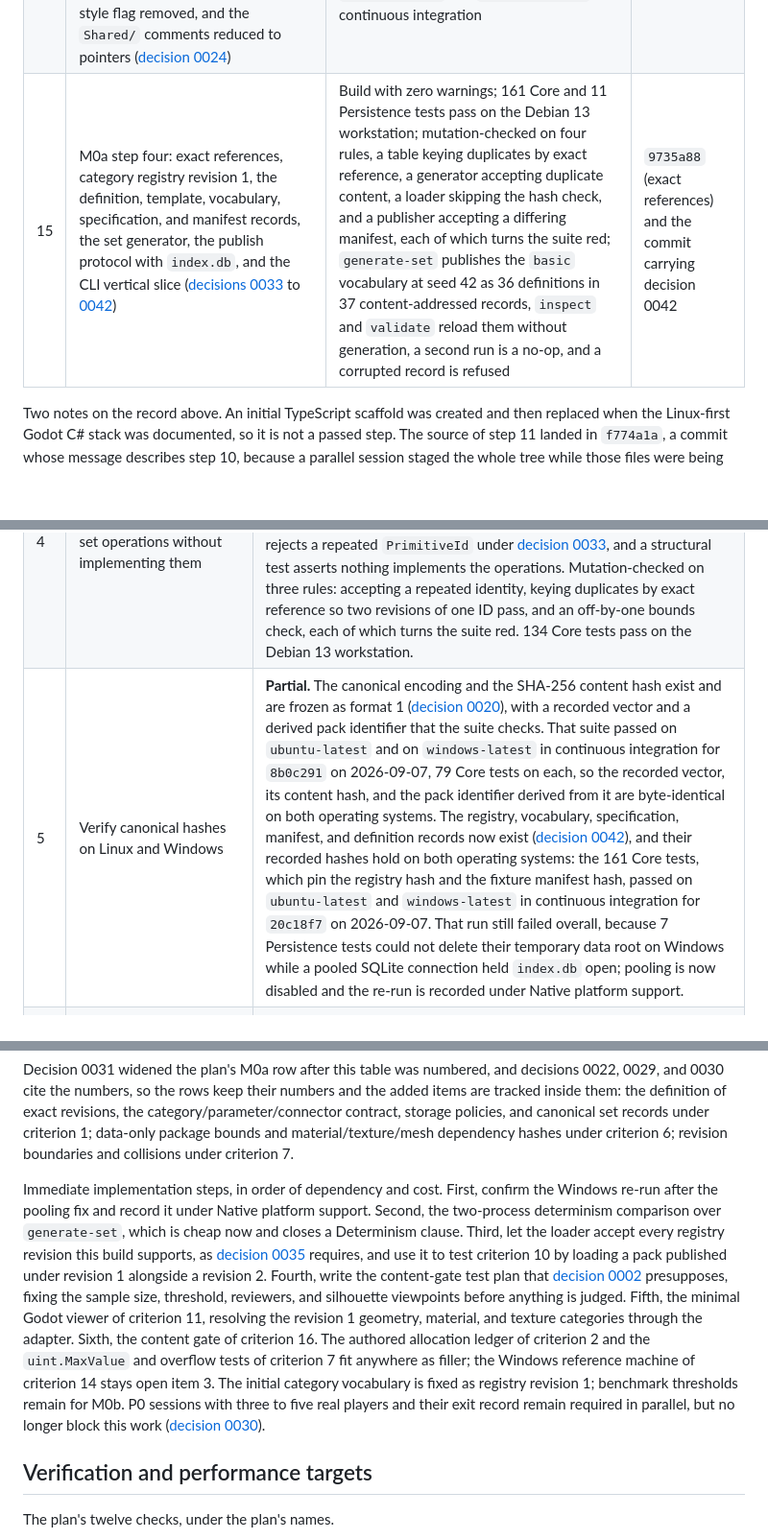
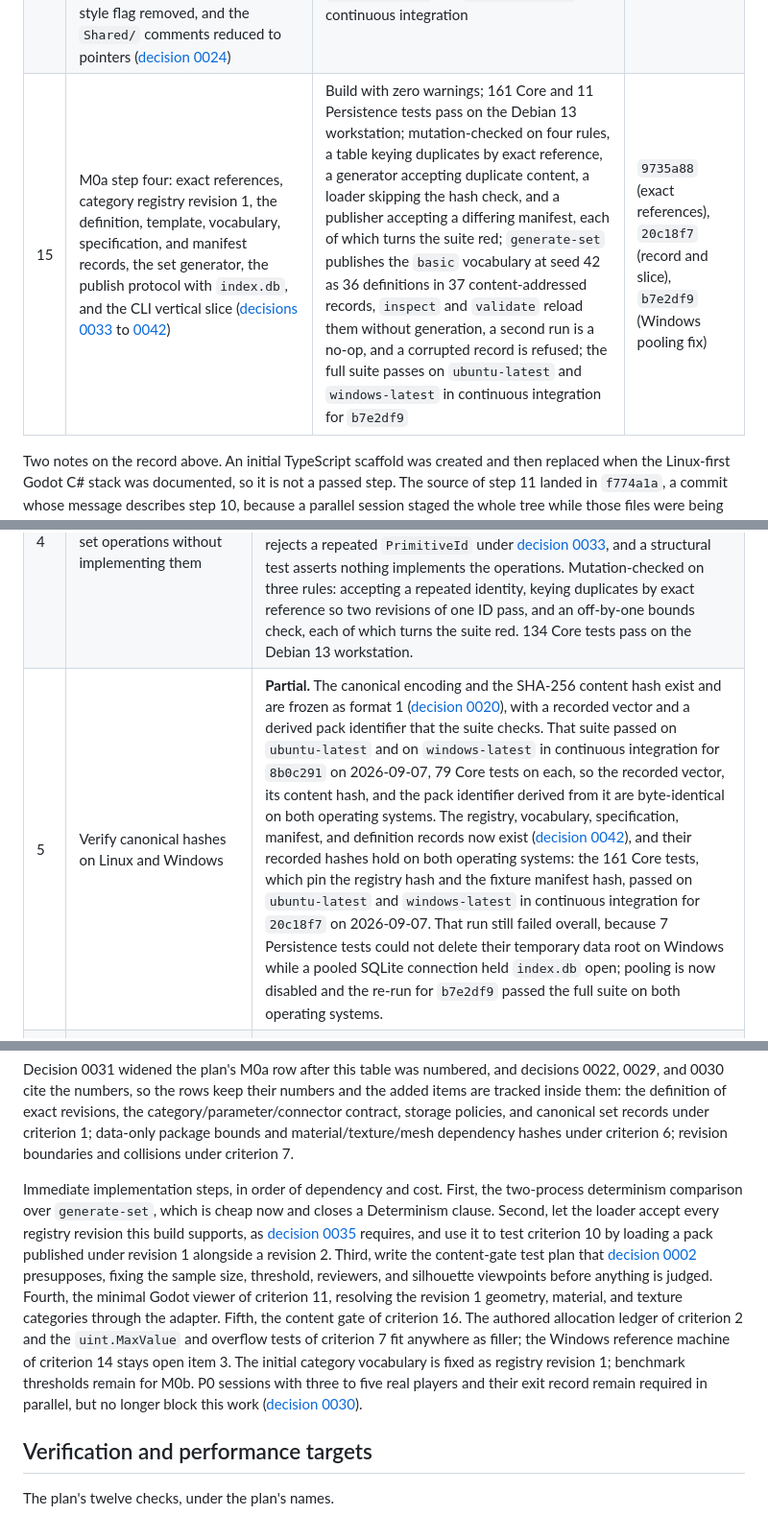
Before and after one commit to ikonomov-b/space-explorer, a Markdown page: docs/progress.md, 3 parts joined by grey strips. Shown at 96% size. Drawn GitHub-style; blank space fills up the shorter version.

Commit message:
Record the green Windows run for the pooling fix
CI for b7e2df9 passed 161 Core and 11 Persistence tests on both
ubuntu-latest and windows-latest; the first item of the immediate step is
done and the list now starts at the two-process determinism comparison.

Co-Authored-By: Claude Fable 5.1 <noreply@anthropic.com>

```diff
--- a/docs/progress.md
+++ b/docs/progress.md
@@ -28,7 +28,7 @@ Every step that has passed, in the order it passed, with the evidence that close
 | 12 | M0a step two: canonical encoding format 1 and the SHA-256 content hash frozen. `CanonicalWriter`, `ContentHash`, `PackId` ([decision 0020](decisions/0020-canonical-encoding-and-content-hash.md)) | 79 Core tests pass, 38 of them new; the published SHA-256 vectors for the empty input and for `abc` hold; the recorded 47-byte vector follows by hand from the frozen rules and its hash was computed outside this repository, not by the code under test; mutation-checked on five rules, big-endian fixed-width values, a dropped length prefix, a dropped domain, a pack identifier taken from the tail of the hash, and a dropped zig-zag step, each of which turns the suite red; identical results on `ubuntu-latest` and `windows-latest` | `a103471` (source), `8b0c291` (record) |
 | 13 | M0a step three: stream derivation moved to SHA-256 over a canonical record, as generator version 2. `Mix64` deleted ([decision 0021](decisions/0021-sha256-stream-derivation.md), clearing [review finding 20](review.md#20-two-hashing-primitives-where-one-would-do)) | 69 Core tests pass on `ubuntu-latest` and `windows-latest`; the three derivation vectors are new and their digests were computed by an implementation outside this repository from the preimage a test documents; mutation-checked on four rules, swapped halves, a big-endian digest read, a changed domain label, and an increment not forced odd, each of which turns the suite red | `acdc063` (source) |
 | 14 | Implementation-review findings 21 and 23 to 27 cleared: the P0 exit record precedes the first frozen content format ([decision 0022](decisions/0022-p0-gates-the-first-frozen-content-format.md)); `Pcg32` is a sealed class ([decision 0023](decisions/0023-pcg32-is-a-sealed-class.md)); six redundant tests, the generated document index, the Benchmarks project, and the code-style flag removed, and the `Shared/` comments reduced to pointers ([decision 0024](decisions/0024-tests-comments-index-and-scaffolding-trimmed.md)) | Build with zero warnings; 69 Core and 2 Persistence tests pass on the Debian 13 workstation; docs check clean; `Shared/` comment lines 326 to 142 with 307 code lines unchanged; the same suite passes on `ubuntu-latest` and `windows-latest` in continuous integration | `7bcbbbc` |
-| 15 | M0a step four: exact references, category registry revision 1, the definition, template, vocabulary, specification, and manifest records, the set generator, the publish protocol with `index.db`, and the CLI vertical slice ([decisions 0033](decisions/0033-generated-definitions-have-one-revision.md) to [0042](decisions/0042-category-registry-revision-1-first-content-records-generator-and-publish-protocol.md)) | Build with zero warnings; 161 Core and 11 Persistence tests pass on the Debian 13 workstation; mutation-checked on four rules, a table keying duplicates by exact reference, a generator accepting duplicate content, a loader skipping the hash check, and a publisher accepting a differing manifest, each of which turns the suite red; `generate-set` publishes the `basic` vocabulary at seed 42 as 36 definitions in 37 content-addressed records, `inspect` and `validate` reload them without generation, a second run is a no-op, and a corrupted record is refused | `9735a88` (exact references) and the commit carrying decision 0042 |
+| 15 | M0a step four: exact references, category registry revision 1, the definition, template, vocabulary, specification, and manifest records, the set generator, the publish protocol with `index.db`, and the CLI vertical slice ([decisions 0033](decisions/0033-generated-definitions-have-one-revision.md) to [0042](decisions/0042-category-registry-revision-1-first-content-records-generator-and-publish-protocol.md)) | Build with zero warnings; 161 Core and 11 Persistence tests pass on the Debian 13 workstation; mutation-checked on four rules, a table keying duplicates by exact reference, a generator accepting duplicate content, a loader skipping the hash check, and a publisher accepting a differing manifest, each of which turns the suite red; `generate-set` publishes the `basic` vocabulary at seed 42 as 36 definitions in 37 content-addressed records, `inspect` and `validate` reload them without generation, a second run is a no-op, and a corrupted record is refused; the full suite passes on `ubuntu-latest` and `windows-latest` in continuous integration for `b7e2df9` | `9735a88` (exact references), `20c18f7` (record and slice), `b7e2df9` (Windows pooling fix) |
 
 Two notes on the record above. An initial TypeScript scaffold was created and then replaced when the Linux-first Godot C# stack was documented, so it is not a passed step. The source of step 11 landed in `f774a1a`, a commit whose message describes step 10, because a parallel session staged the whole tree while those files were being written; the content is the reviewed content, but the message does not describe it.
 
@@ -53,7 +53,7 @@ The plan's M0a row, decomposed in its own order.
 | 2 | Allocate IDs | **Partial.** Generated packs allocate 1..n in generation order with zero reserved, and the pack identifier is the leading 16 bytes of the specification hash ([decision 0006](decisions/0006-pack-identity-and-allocation.md), [decision 0020](decisions/0020-canonical-encoding-and-content-hash.md)); a manifest listing IDs out of order is refused. Not held: the authored pack's persisted allocation ledger; template IDs are checked ascending and distinct in the vocabulary only. |
 | 3 | Validate, store, reload, and query sets without rerolling | **Done.** `SetPublisher` writes every record to `packs/<pack-id>/<hash>.bin` through a flushed, re-read, verified temporary file and commits `index.db` last; `SetLoader` reloads a pack from the index without generating, verifies each record against its name before decoding, refuses another registry revision, and checks the definitions against the manifest and each other; `PrimitiveSet.TryFind` and `Contains` answer identity and exact-reference queries; `inspect` and `validate` do this from the CLI ([decision 0042](decisions/0042-category-registry-revision-1-first-content-records-generator-and-publish-protocol.md)). `CanonicalReader` round-trips every field decision 0020 froze and is mutation-checked on four rules. Every decoder rejects trailing bytes and non-canonical encodings by re-encoding. |
 | 4 | Specify cross-package set operations without implementing them | **Done.** `PrimitiveId`, `PrimitiveRevisionRef`, `Handle`, `ReferenceTable`, and `ICrossPackageSetOperations` exist under `src/SpaceExplorer.Core/Registry/` ([decision 0029](decisions/0029-primitive-identity-handle-and-cross-package-set-operations-contract.md)). Since decision 0031 the table resolves handles to exact references of `PrimitiveId` plus content hash and the operations take sets of exact references; the table rejects a repeated `PrimitiveId` under [decision 0033](decisions/0033-generated-definitions-have-one-revision.md), and a structural test asserts nothing implements the operations. Mutation-checked on three rules: accepting a repeated identity, keying duplicates by exact reference so two revisions of one ID pass, and an off-by-one bounds check, each of which turns the suite red. 134 Core tests pass on the Debian 13 workstation. |
-| 5 | Verify canonical hashes on Linux and Windows | **Partial.** The canonical encoding and the SHA-256 content hash exist and are frozen as format 1 ([decision 0020](decisions/0020-canonical-encoding-and-content-hash.md)), with a recorded vector and a derived pack identifier that the suite checks. That suite passed on `ubuntu-latest` and on `windows-latest` in continuous integration for `8b0c291` on 2026-09-07, 79 Core tests on each, so the recorded vector, its content hash, and the pack identifier derived from it are byte-identical on both operating systems. The registry, vocabulary, specification, manifest, and definition records now exist ([decision 0042](decisions/0042-category-registry-revision-1-first-content-records-generator-and-publish-protocol.md)), and their recorded hashes hold on both operating systems: the 161 Core tests, which pin the registry hash and the fixture manifest hash, passed on `ubuntu-latest` and `windows-latest` in continuous integration for `20c18f7` on 2026-09-07. That run still failed overall, because 7 Persistence tests could not delete their temporary data root on Windows while a pooled SQLite connection held `index.db` open; pooling is now disabled and the re-run is recorded under Native platform support. |
+| 5 | Verify canonical hashes on Linux and Windows | **Partial.** The canonical encoding and the SHA-256 content hash exist and are frozen as format 1 ([decision 0020](decisions/0020-canonical-encoding-and-content-hash.md)), with a recorded vector and a derived pack identifier that the suite checks. That suite passed on `ubuntu-latest` and on `windows-latest` in continuous integration for `8b0c291` on 2026-09-07, 79 Core tests on each, so the recorded vector, its content hash, and the pack identifier derived from it are byte-identical on both operating systems. The registry, vocabulary, specification, manifest, and definition records now exist ([decision 0042](decisions/0042-category-registry-revision-1-first-content-records-generator-and-publish-protocol.md)), and their recorded hashes hold on both operating systems: the 161 Core tests, which pin the registry hash and the fixture manifest hash, passed on `ubuntu-latest` and `windows-latest` in continuous integration for `20c18f7` on 2026-09-07. That run still failed overall, because 7 Persistence tests could not delete their temporary data root on Windows while a pooled SQLite connection held `index.db` open; pooling is now disabled and the re-run for `b7e2df9` passed the full suite on both operating systems. |
 | 6 | Missing and corrupt dependencies fail explicitly; data-only package bounds and material/texture/mesh dependency hashes are verified | **Partial.** A missing record, a record that does not hash to its name, a manifest pinning another registry revision, an unknown pack, and a definition referencing a later or foreign definition each fail with a named exception ([decision 0042](decisions/0042-category-registry-revision-1-first-content-records-generator-and-publish-protocol.md)); every list length is bounded before allocation. Not held: no mesh or texture asset exists yet, so asset hashes are untested. |
 | 7 | ID and revision boundaries and collisions | **Partial.** Zero is refused as a category, template, and local ID; a repeated `PrimitiveId` in a reference table and two revisions of one ID are refused; a second differing manifest under one `pack_id` is refused before anything is written ([decision 0039](decisions/0039-one-manifest-per-pack-identifier.md)), mutation-checked. Not held: `uint.MaxValue` and overflow rejection, and mixed-pack lookup, which no consumer needs yet. |
 | 8 | Bounded failures | **Partial.** A template whose variation is exhausted fails after its retry budget with an explicit message, and a reference no earlier definition supplies fails at once; nothing is published in either case ([decision 0042](decisions/0042-category-registry-revision-1-first-content-records-generator-and-publish-protocol.md)). Not held: world-level retry and fallback, which is M0b. |
@@ -68,7 +68,7 @@ The plan's M0a row, decomposed in its own order.
 
 Decision 0031 widened the plan's M0a row after this table was numbered, and decisions 0022, 0029, and 0030 cite the numbers, so the rows keep their numbers and the added items are tracked inside them: the definition of exact revisions, the category/parameter/connector contract, storage policies, and canonical set records under criterion 1; data-only package bounds and material/texture/mesh dependency hashes under criterion 6; revision boundaries and collisions under criterion 7.
 
-Immediate implementation steps, in order of dependency and cost. First, confirm the Windows re-run after the pooling fix and record it under Native platform support. Second, the two-process determinism comparison over `generate-set`, which is cheap now and closes a Determinism clause. Third, let the loader accept every registry revision this build supports, as [decision 0035](decisions/0035-category-registry-record-and-generator-revision-identifiers.md) requires, and use it to test criterion 10 by loading a pack published under revision 1 alongside a revision 2. Fourth, write the content-gate test plan that [decision 0002](decisions/0002-primitive-set-content-gate.md) presupposes, fixing the sample size, threshold, reviewers, and silhouette viewpoints before anything is judged. Fifth, the minimal Godot viewer of criterion 11, resolving the revision 1 geometry, material, and texture categories through the adapter. Sixth, the content gate of criterion 16. The authored allocation ledger of criterion 2 and the `uint.MaxValue` and overflow tests of criterion 7 fit anywhere as filler; the Windows reference machine of criterion 14 stays open item 3. The initial category vocabulary is fixed as registry revision 1; benchmark thresholds remain for M0b. P0 sessions with three to five real players and their exit record remain required in parallel, but no longer block this work ([decision 0030](decisions/0030-m0a-criterion-1-proceeds-before-the-p0-exit-record.md)).
+Immediate implementation steps, in order of dependency and cost. First, the two-process determinism comparison over `generate-set`, which is cheap now and closes a Determinism clause. Second, let the loader accept every registry revision this build supports, as [decision 0035](decisions/0035-category-registry-record-and-generator-revision-identifiers.md) requires, and use it to test criterion 10 by loading a pack published under revision 1 alongside a revision 2. Third, write the content-gate test plan that [decision 0002](decisions/0002-primitive-set-content-gate.md) presupposes, fixing the sample size, threshold, reviewers, and silhouette viewpoints before anything is judged. Fourth, the minimal Godot viewer of criterion 11, resolving the revision 1 geometry, material, and texture categories through the adapter. Fifth, the content gate of criterion 16. The authored allocation ledger of criterion 2 and the `uint.MaxValue` and overflow tests of criterion 7 fit anywhere as filler; the Windows reference machine of criterion 14 stays open item 3. The initial category vocabulary is fixed as registry revision 1; benchmark thresholds remain for M0b. P0 sessions with three to five real players and their exit record remain required in parallel, but no longer block this work ([decision 0030](decisions/0030-m0a-criterion-1-proceeds-before-the-p0-exit-record.md)).
 
 ## Verification and performance targets
 
```
Also changed, not shown: other parts of docs/progress.md (+1 -1 lines).
